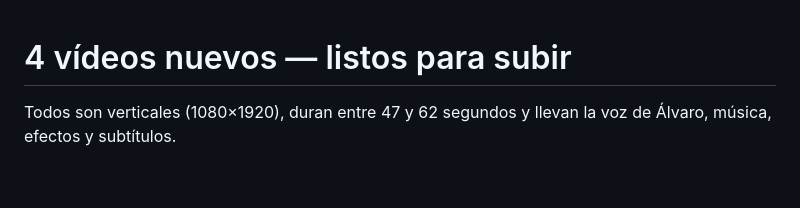
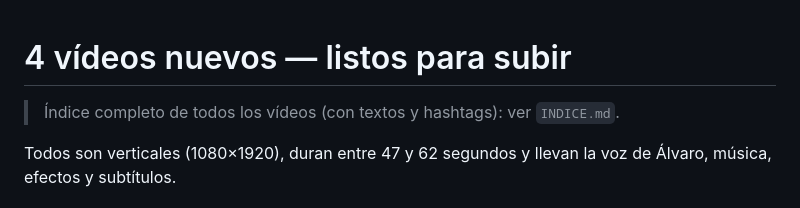
Before and after one commit to regg21242-bot/pepper-pizza, a Markdown page: videos/PUBLICAR.md, the part around the change. Rendered like a GitHub page; blank space fills up the shorter version.

Commit message:
Notas del proyecto e índice de vídeos
Co-Authored-By: Claude Opus 5.5 <noreply@anthropic.com>
Claude-Session: https://claude.ai/code/session_01NcqyoPWYYrQVxTVUuo8w3d

```diff
--- a/videos/PUBLICAR.md
+++ b/videos/PUBLICAR.md
@@ -1,4 +1,6 @@
 # 4 vídeos nuevos — listos para subir
+
+> Índice completo de todos los vídeos (con textos y hashtags): ver `INDICE.md`.
 
 Todos son verticales (1080×1920), duran entre 47 y 62 segundos y llevan la voz de Álvaro, música, efectos y subtítulos.
 
```
Also changed, not shown: CLAUDE.md (added, +68 -0 lines), videos/INDICE.md (added, +79 -0 lines).
